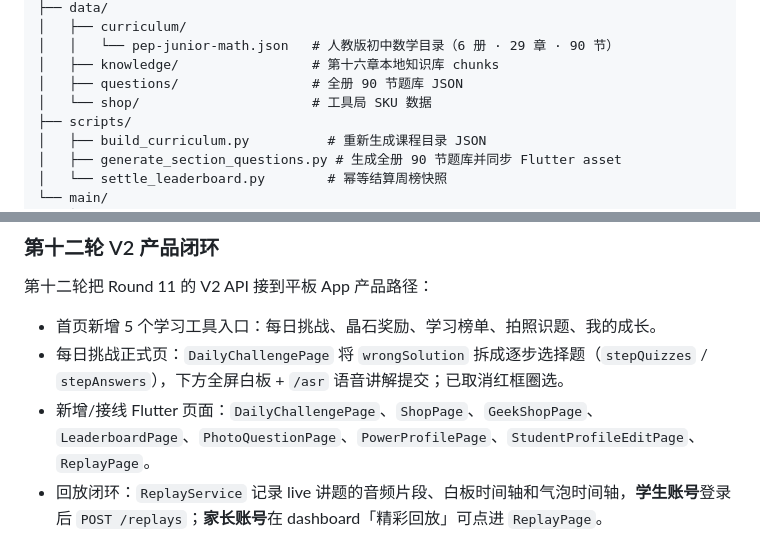
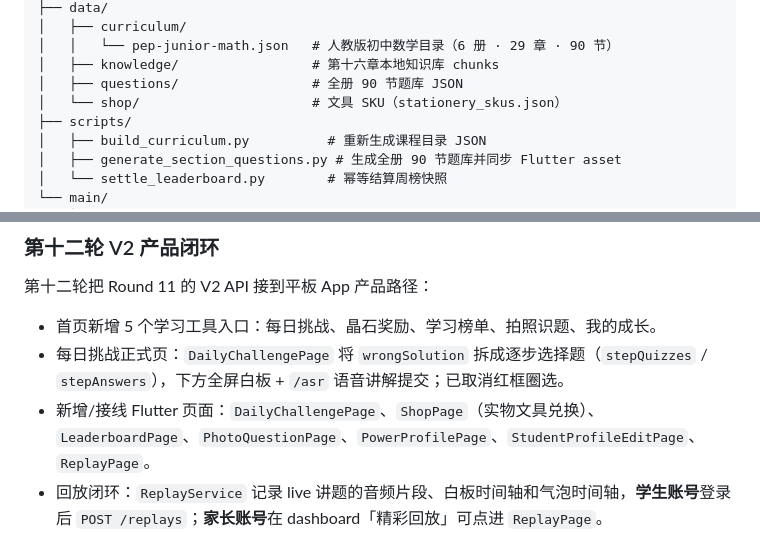
Before and after one commit to sunimo-pku/AI-Feynman, a Markdown page: README.md, 2 parts joined by grey strips. GitHub-like rendering.

Commit message:
docs: shop stationery demo and README

```diff
--- a/README.md
+++ b/README.md
@@ -47,7 +47,7 @@
 │   │   └── pep-junior-math.json   # 人教版初中数学目录（6 册 · 29 章 · 90 节）
 │   ├── knowledge/                 # 第十六章本地知识库 chunks
 │   ├── questions/                 # 全册 90 节题库 JSON
-│   └── shop/                      # 工具局 SKU 数据
+│   └── shop/                      # 文具 SKU（stationery_skus.json）
 ├── scripts/
 │   ├── build_curriculum.py          # 重新生成课程目录 JSON
 │   ├── generate_section_questions.py # 生成全册 90 节题库并同步 Flutter asset
@@ -385,7 +385,7 @@ Flutter 侧同步完成：
 
 - 首页新增 5 个学习工具入口：每日挑战、晶石奖励、学习榜单、拍照识题、我的成长。
 - 每日挑战正式页：`DailyChallengePage` 将 `wrongSolution` 拆成逐步选择题（`stepQuizzes` / `stepAnswers`），下方全屏白板 + `/asr` 语音讲解提交；已取消红框圈选。
-- 新增/接线 Flutter 页面：`DailyChallengePage`、`ShopPage`、`GeekShopPage`、`LeaderboardPage`、`PhotoQuestionPage`、`PowerProfilePage`、`StudentProfileEditPage`、`ReplayPage`。
+- 新增/接线 Flutter 页面：`DailyChallengePage`、`ShopPage`（实物文具兑换）、`LeaderboardPage`、`PhotoQuestionPage`、`PowerProfilePage`、`StudentProfileEditPage`、`ReplayPage`。
 - 回放闭环：`ReplayService` 记录 live 讲题的音频片段、白板时间轴和气泡时间轴，**学生账号**登录后 `POST /replays`；**家长账号**在 dashboard「精彩回放」可点进 `ReplayPage`。
 - 家长账号模型：`User.role` 为 `student` | `parent`；家长注册时绑定唯一孩子用户名，登录需账号密码 + 家长密码；`/parent/*` 仅家长可访问，自动展示绑定孩子学习数据。
 - 数据化题库与知识库：`scripts/generate_section_questions.py` 生成 `data/questions/pep-junior-math-questions.json`（90 节 × 基础/巩固/挑战 3 题，共 270 题），几何/坐标/函数/统计类题附带 SVG 题图；`data/knowledge/pep-g8-down-ch16_chunks.json` 由 `knowledge_index` 注入讲题 prompt。
```
Also changed, not shown: DEMO_SCRIPT.md (+10 -0 lines).
